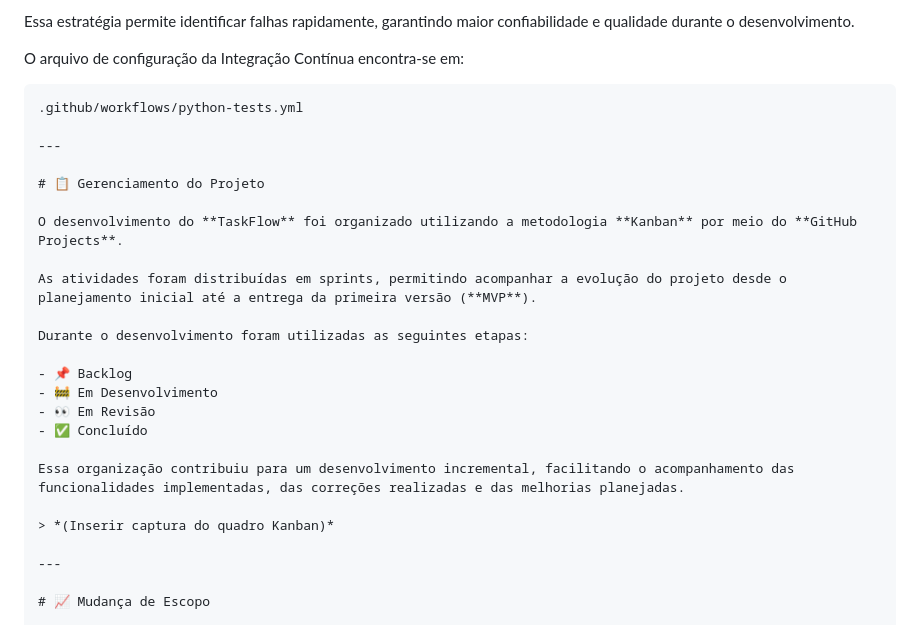
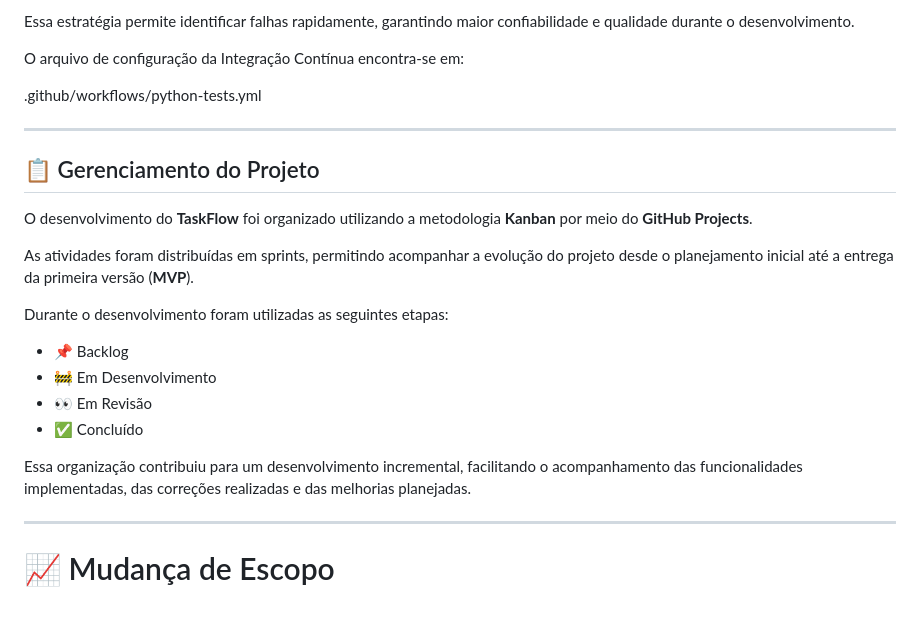
Before and after one commit to agatasantos622/TASKFLOW, a Markdown page: README.md, the part around the change. Rendered like a GitHub page.

````diff
--- a/README.md
+++ b/README.md
@@ -303,12 +303,11 @@ Essa estratégia permite identificar falhas rapidamente, garantindo maior confia
 
 O arquivo de configuração da Integração Contínua encontra-se em:
 
-```text
 .github/workflows/python-tests.yml
 
 ---
 
-# 📋 Gerenciamento do Projeto
+## 📋 Gerenciamento do Projeto
 
 O desenvolvimento do **TaskFlow** foi organizado utilizando a metodologia **Kanban** por meio do **GitHub Projects**.
 
@@ -323,7 +322,6 @@ Durante o desenvolvimento foram utilizadas as seguintes etapas:
 
 Essa organização contribuiu para um desenvolvimento incremental, facilitando o acompanhamento das funcionalidades implementadas, das correções realizadas e das melhorias planejadas.
 
-> *(Inserir captura do quadro Kanban)*
 
 ---
 
````
